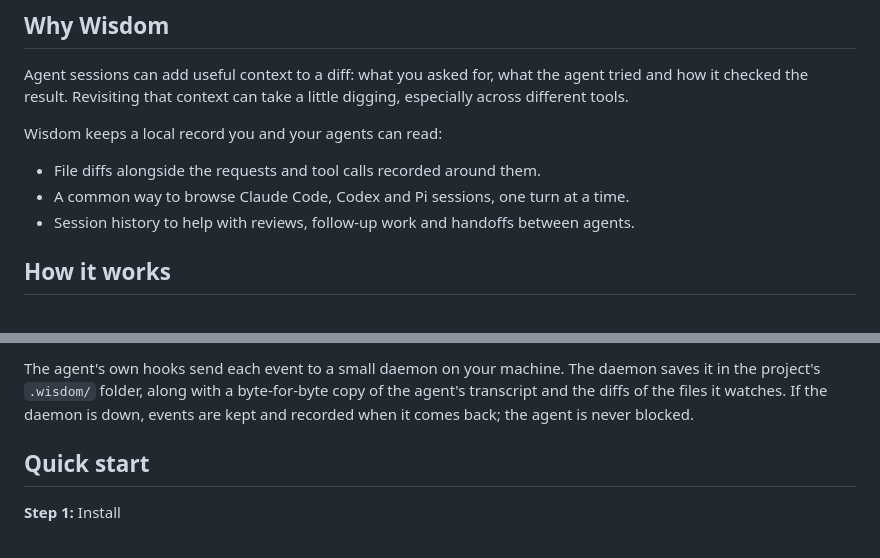
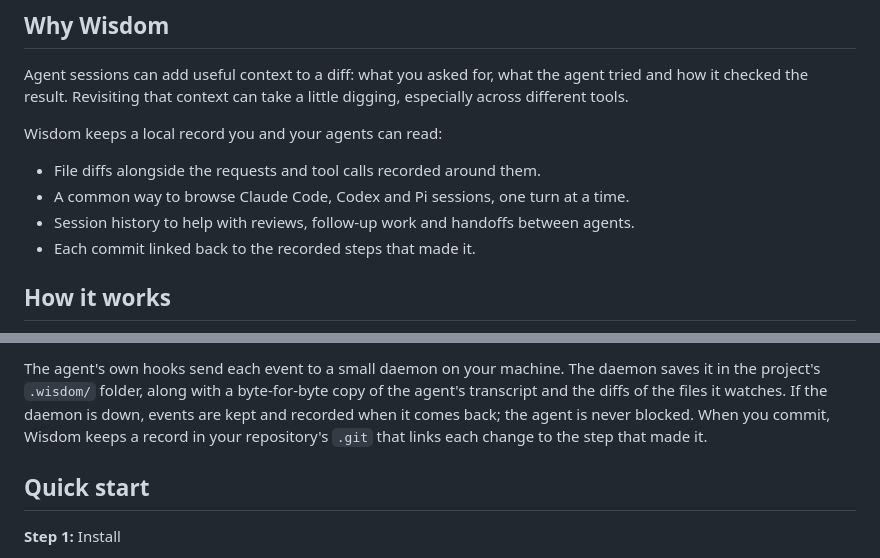
Before and after one commit to Oqura-ai/wisdom, a Markdown page: README.md, 2 parts joined by grey strips. Rendered like a GitHub page.

```diff
--- a/README.md
+++ b/README.md
@@ -21,6 +22,7 @@ Wisdom keeps a local record you and your agents can read:
 - File diffs alongside the requests and tool calls recorded around them.
 - A common way to browse Claude Code, Codex and Pi sessions, one turn at a time.
 - Session history to help with reviews, follow-up work and handoffs between agents.
+- Each commit linked back to the recorded steps that made it.
 
 ## How it works
 
@@ -29,6 +31,6 @@ Wisdom keeps a local record you and your agents can read:
 </p>
 
-The agent's own hooks send each event to a small daemon on your machine. The daemon saves it in the project's `.wisdom/` folder, along with a byte-for-byte copy of the agent's transcript and the diffs of the files it watches. If the daemon is down, events are kept and recorded when it comes back; the agent is never blocked.
+The agent's own hooks send each event to a small daemon on your machine. The daemon saves it in the project's `.wisdom/` folder, along with a byte-for-byte copy of the agent's transcript and the diffs of the files it watches. If the daemon is down, events are kept and recorded when it comes back; the agent is never blocked. When you commit, Wisdom keeps a record in your repository's `.git` that links each change to the step that made it.
 
 ## Quick start
 
```
Also changed, not shown: other parts of README.md (+37 -6 lines), docs/assets/how-it-works.png, 2 other files.
